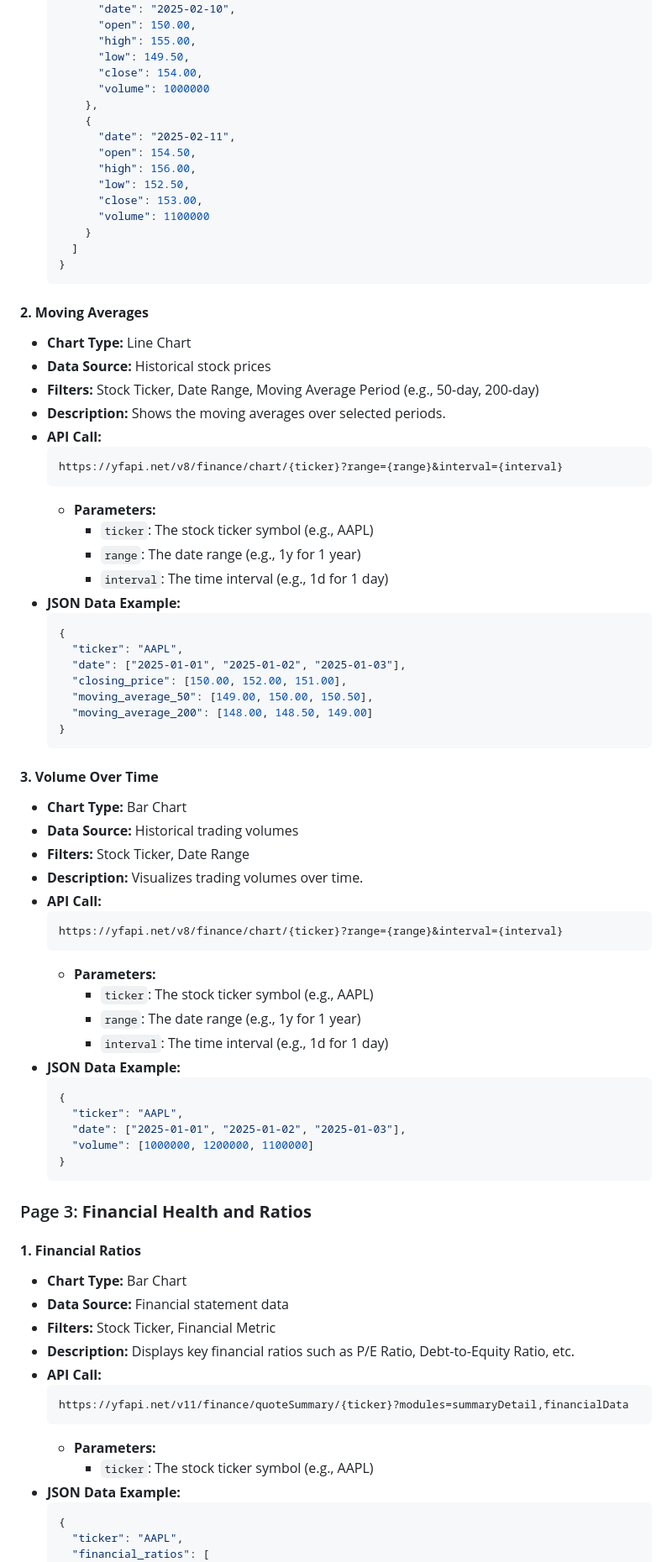
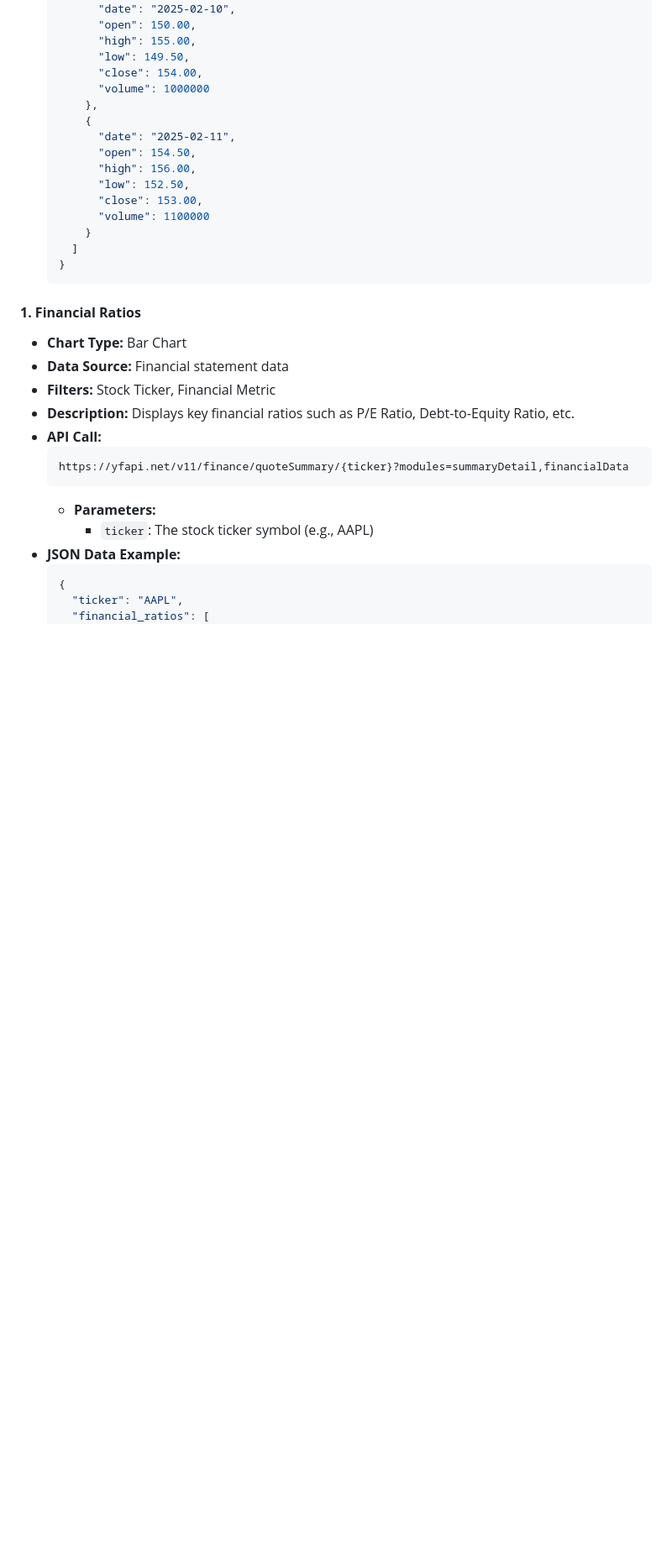
Before and after one commit to Saurabh-Lakhanpal/stocks-dashboard, a Markdown page: README.md, the part around one of its changes. Shown at 84% size. Drawn GitHub-style; blank space fills up the shorter version.

````diff
--- a/README.md
+++ b/README.md
@@ -158,53 +115,6 @@
   }
   ```
 
-#### **2. Moving Averages**
-- **Chart Type:** Line Chart
-- **Data Source:** Historical stock prices
-- **Filters:** Stock Ticker, Date Range, Moving Average Period (e.g., 50-day, 200-day)
-- **Description:** Shows the moving averages over selected periods.
-- **API Call:**
-  ```url
-  https://yfapi.net/v8/finance/chart/{ticker}?range={range}&interval={interval}
-  ```
-  - **Parameters:**
-    - `ticker`: The stock ticker symbol (e.g., AAPL)
-    - `range`: The date range (e.g., 1y for 1 year)
-    - `interval`: The time interval (e.g., 1d for 1 day)
-- **JSON Data Example:**
-  ```json
-  {
-    "ticker": "AAPL",
-    "date": ["2025-01-01", "2025-01-02", "2025-01-03"],
-    "closing_price": [150.00, 152.00, 151.00],
-    "moving_average_50": [149.00, 150.00, 150.50],
-    "moving_average_200": [148.00, 148.50, 149.00]
-  }
-  ```
-
-#### **3. Volume Over Time**
-- **Chart Type:** Bar Chart
-- **Data Source:** Historical trading volumes
-- **Filters:** Stock Ticker, Date Range
-- **Description:** Visualizes trading volumes over time.
-- **API Call:**
-  ```url
-  https://yfapi.net/v8/finance/chart/{ticker}?range={range}&interval={interval}
-  ```
-  - **Parameters:**
-    - `ticker`: The stock ticker symbol (e.g., AAPL)
-    - `range`: The date range (e.g., 1y for 1 year)
-    - `interval`: The time interval (e.g., 1d for 1 day)
-- **JSON Data Example:**
-  ```json
-  {
-    "ticker": "AAPL",
-    "date": ["2025-01-01", "2025-01-02", "2025-01-03"],
-    "volume": [1000000, 1200000, 1100000]
-  }
-  ```
-### Page 3: **Financial Health and Ratios**
-
 #### **1. Financial Ratios**
 - **Chart Type:** Bar Chart
 - **Data Source:** Financial statement data
````
Also changed, not shown: other parts of README.md (+34 -135 lines).
